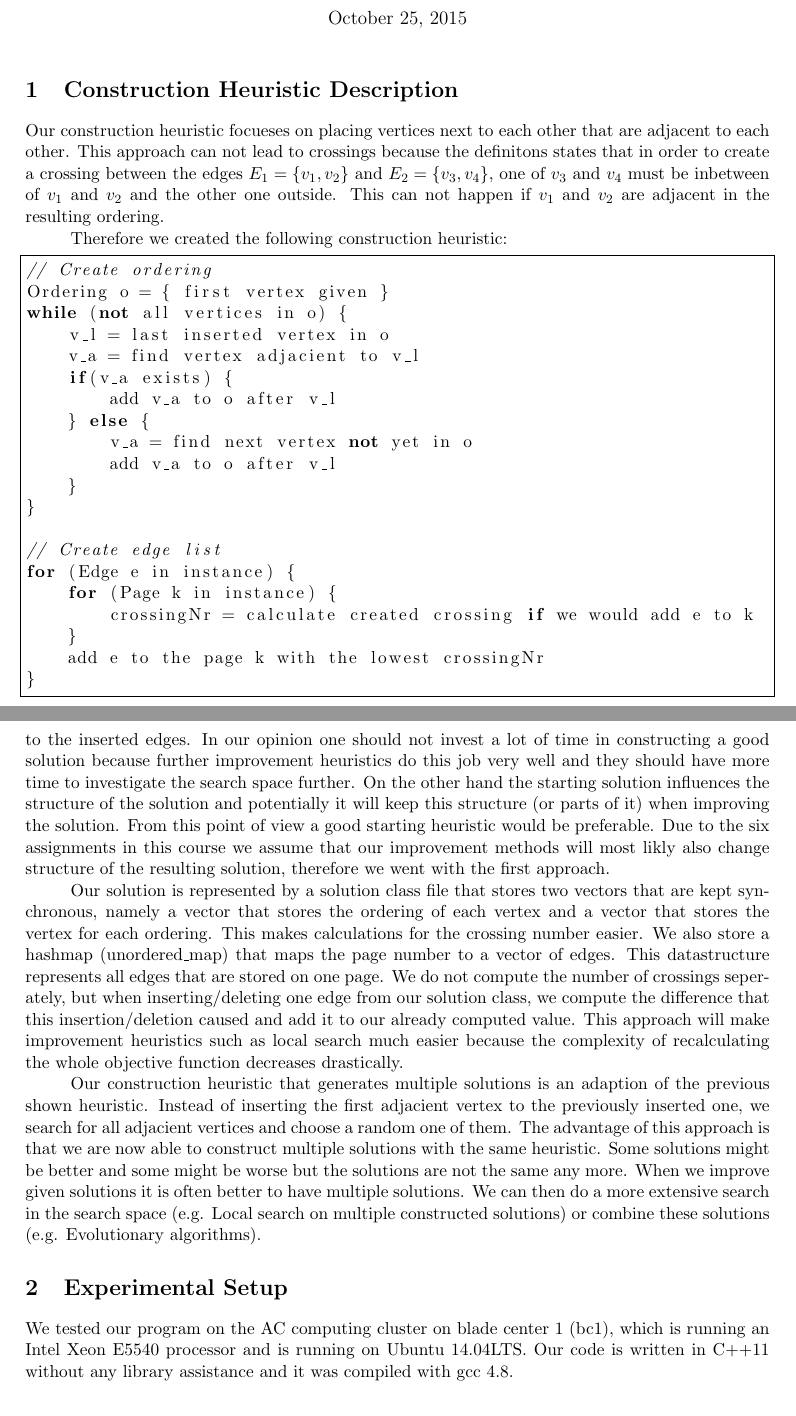
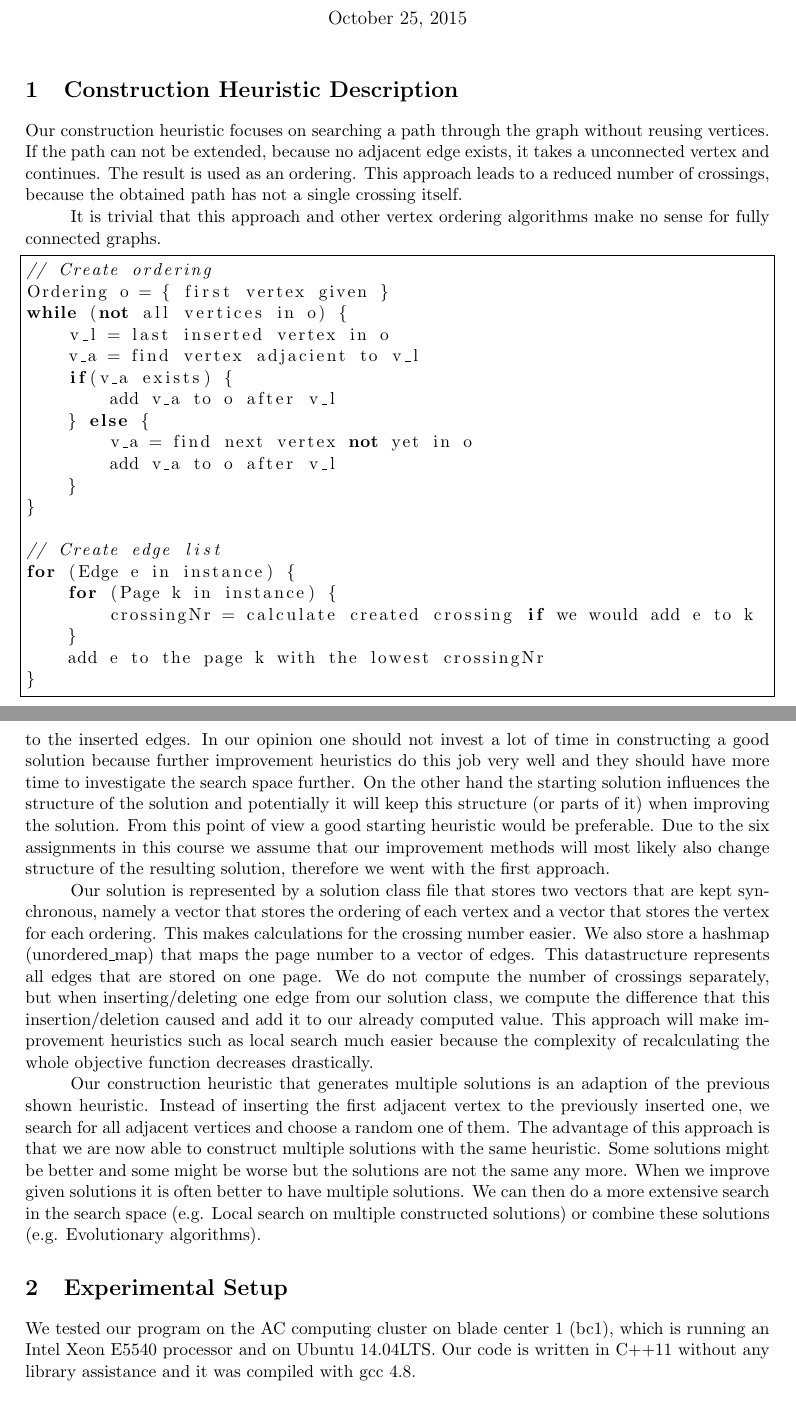
Before and after one commit to Lacuno/HeuOpt, a LaTeX document (reports/report1/report.tex): two parts of pages 1 and 2 of 3, joined at a grey line, cut so that both start at the same text. Compiled offline with pdfLaTeX.

Commit message:
added report review

```diff
--- a/reports/report1/report.tex
+++ b/reports/report1/report.tex
@@ -23,11 +23,11 @@
 
 %--------------------Begin Outline
 \section{Construction Heuristic Description}
-Our construction heuristic focueses on placing vertices next to each other that are adjacent to each other.
-This approach can not lead to crossings because the definitons states that in order to create a crossing between the edges $E_1 = \lbrace v_1, v_2 \rbrace$ and $E_2 = \lbrace v_3, v_4 \rbrace$, one of $v_3$ and $v_4$ must be inbetween of $v_1$ and $v_2$ and the other one outside.
-This can not happen if $v_1$ and $v_2$ are adjacent in the resulting ordering.
+Our construction heuristic focuses on searching a path through the graph without reusing vertices. If the path can not be extended, because no adjacent edge exists, it takes a unconnected vertex and continues. The result is used as an ordering.
+This approach leads to a reduced number of crossings, because the obtained path has not a single crossing itself.
 
-Therefore we created the following construction heuristic:
+It is trivial that this approach and other vertex ordering algorithms make no sense for fully connected graphs.
+
 \begin{lstlisting}[frame=single]
 // Create ordering
 Ordering o = { first vertex given }
@@ -55,24 +55,24 @@ As one can see we create the ordering first and then create the edge list.
 We use this approach because it is much faster than other construction heuristics that will adapt the ordering to the inserted edges.
 In our opinion one should not invest a lot of time in constructing a good solution because further improvement heuristics do this job very well and they should have more time to investigate the search space further.
 On the other hand the starting solution influences the structure of the solution and potentially it will keep this structure (or parts of it) when improving the solution. From this point of view a good starting heuristic would be preferable.
-Due to the six assignments in this course we assume that our improvement methods will most likly also change structure of the resulting solution, therefore we went with the first approach.
+Due to the six assignments in this course we assume that our improvement methods will most likely also change structure of the resulting solution, therefore we went with the first approach.
 
 Our solution is represented by a solution class file that stores two vectors that are kept synchronous, namely a vector that stores the ordering of each vertex and a vector that stores the vertex for each ordering.
 This makes calculations for the crossing number easier.
 We also store a hashmap (unordered\_map) that maps the page number to a vector of edges.
 This datastructure represents all edges that are stored on one page.
-We do not compute the number of crossings seperately, but when inserting/deleting one edge from our solution class, we compute the difference that this insertion/deletion caused and add it to our already computed value.
+We do not compute the number of crossings separately, but when inserting/deleting one edge from our solution class, we compute the difference that this insertion/deletion caused and add it to our already computed value.
 This approach will make improvement heuristics such as local search much easier because the complexity of recalculating the whole objective function decreases drastically.
 
 Our construction heuristic that generates multiple solutions is an adaption of the previous shown heuristic.
-Instead of inserting the first adjacient vertex to the previously inserted one, we search for all adjacient vertices and choose a random one of them.
+Instead of inserting the first adjacent vertex to the previously inserted one, we search for all adjacent vertices and choose a random one of them.
 The advantage of this approach is that we are now able to construct multiple solutions with the same heuristic.
 Some solutions might be better and some might be worse but the solutions are not the same any more.
 When we improve given solutions it is often better to have multiple solutions.
 We can then do a more extensive search in the search space (e.g. Local search on multiple constructed solutions) or combine these solutions (e.g. Evolutionary algorithms).
 
 \section{Experimental Setup}
-We tested our program on the AC computing cluster on blade center 1 (bc1), which is running an Intel Xeon E5540 processor and is running on Ubuntu 14.04LTS.
+We tested our program on the AC computing cluster on blade center 1 (bc1), which is running an Intel Xeon E5540 processor and on Ubuntu 14.04LTS.
 Our code is written in C++11 without any library assistance and it was compiled with gcc 4.8.
 
 \newpage
```
Also changed, not shown: reports/report1/report.pdf.
